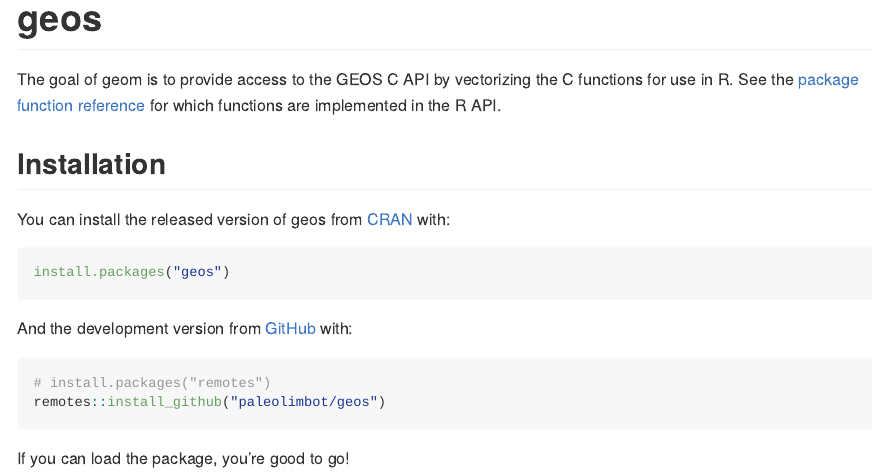
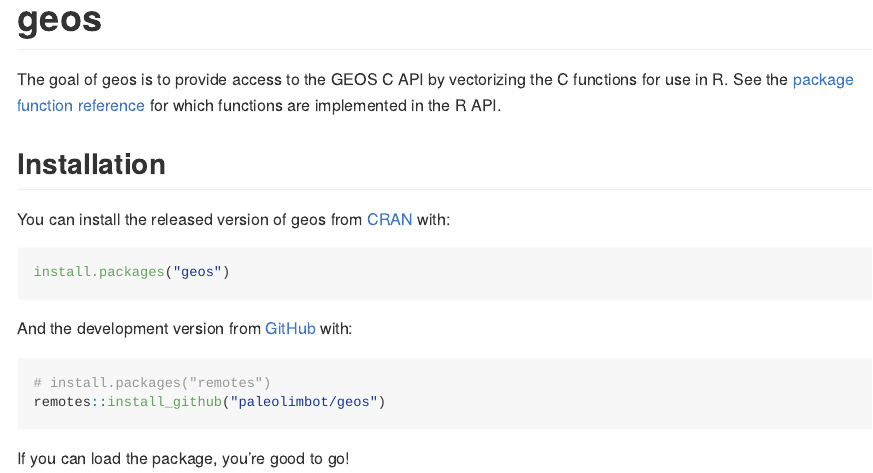
Before and after one commit to paleolimbot/geos, an R Markdown document (README.Rmd): the page in a window 1100 px wide, from its top. The pictures show the output file README.md that the author committed with the source, drawn offline in the style of GitHub; badge pictures from the web are left out.

Commit message:
fix typo in readme

```diff
--- a/README.Rmd
+++ b/README.Rmd
@@ -21,7 +21,7 @@
 [![R-CMD-check](https://github.com/paleolimbot/geos/workflows/R-CMD-check/badge.svg)](https://github.com/paleolimbot/geos/actions)
 <!-- badges: end -->
 
-The goal of geom is to provide access to the GEOS C API by vectorizing the C functions for use in R. See the [package function reference](https://paleolimbot.github.io/geos/reference/index.html) for which functions are implemented in the R API.
+The goal of geos is to provide access to the GEOS C API by vectorizing the C functions for use in R. See the [package function reference](https://paleolimbot.github.io/geos/reference/index.html) for which functions are implemented in the R API.
 
 ## Installation
 
```
Also changed, not shown: README.md.
